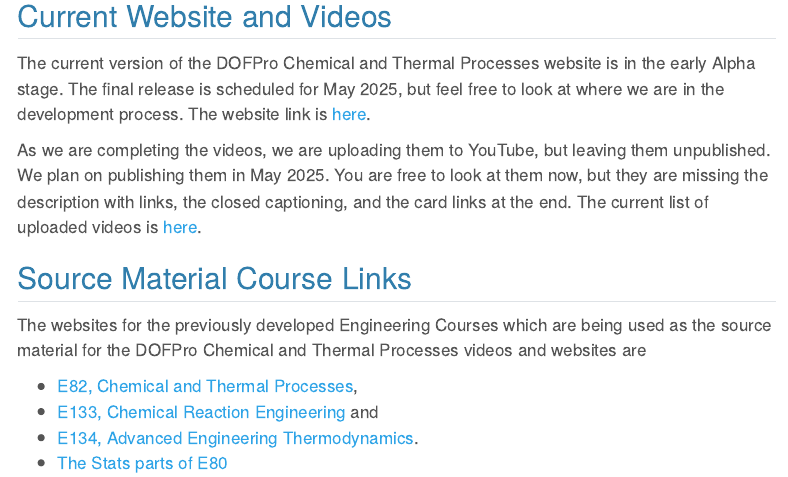
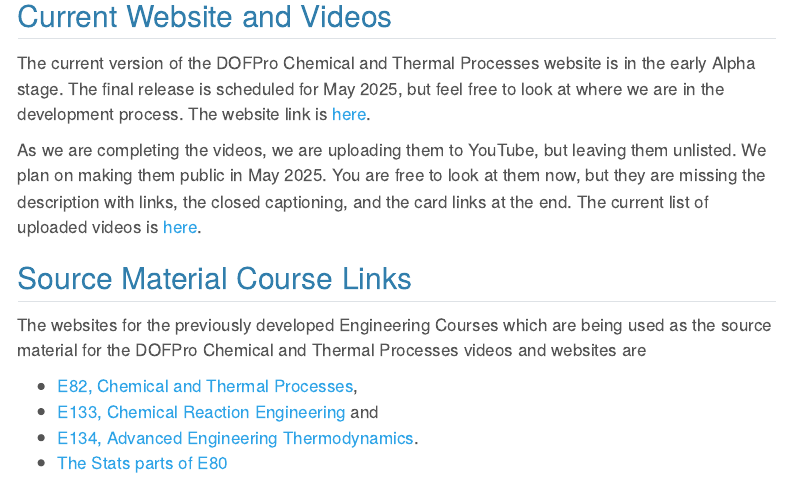
Before and after one commit to DOFProGuru/DOFProGuru.github.io, a Quarto document (index.qmd): the page in a window 1100 px wide, from 410 px down. Rendered offline with R 4.5, knitr and Pandoc in place of Quarto, with nearby package versions; menus at the side of the page are left out.

Commit message:
Fixed unpublished to unlisted (#8)
See Title

```diff
--- a/index.qmd
+++ b/index.qmd
@@ -13,7 +13,7 @@
 
 The current version of the DOFPro Chemical and Thermal Processes website is in the early Alpha stage. The final release is scheduled for May 2025, but feel free to look at where we are in the development process. The website link is [here](https://dofpro.org/CTP/).
 
-As we are completing the videos, we are uploading them to YouTube, but leaving them unpublished. We plan on publishing them in May 2025. You are free to look at them now, but they are missing the description with links, the closed captioning, and the card links at the end. The current list of uploaded videos is [here](https://dofpro.org/CTP/basics/intro/CurrentVideoList.html).
+As we are completing the videos, we are uploading them to YouTube, but leaving them unlisted. We plan on making them public in May 2025. You are free to look at them now, but they are missing the description with links, the closed captioning, and the card links at the end. The current list of uploaded videos is [here](https://dofpro.org/CTP/basics/intro/CurrentVideoList.html).
 
 ## Source Material Course Links
 
```
